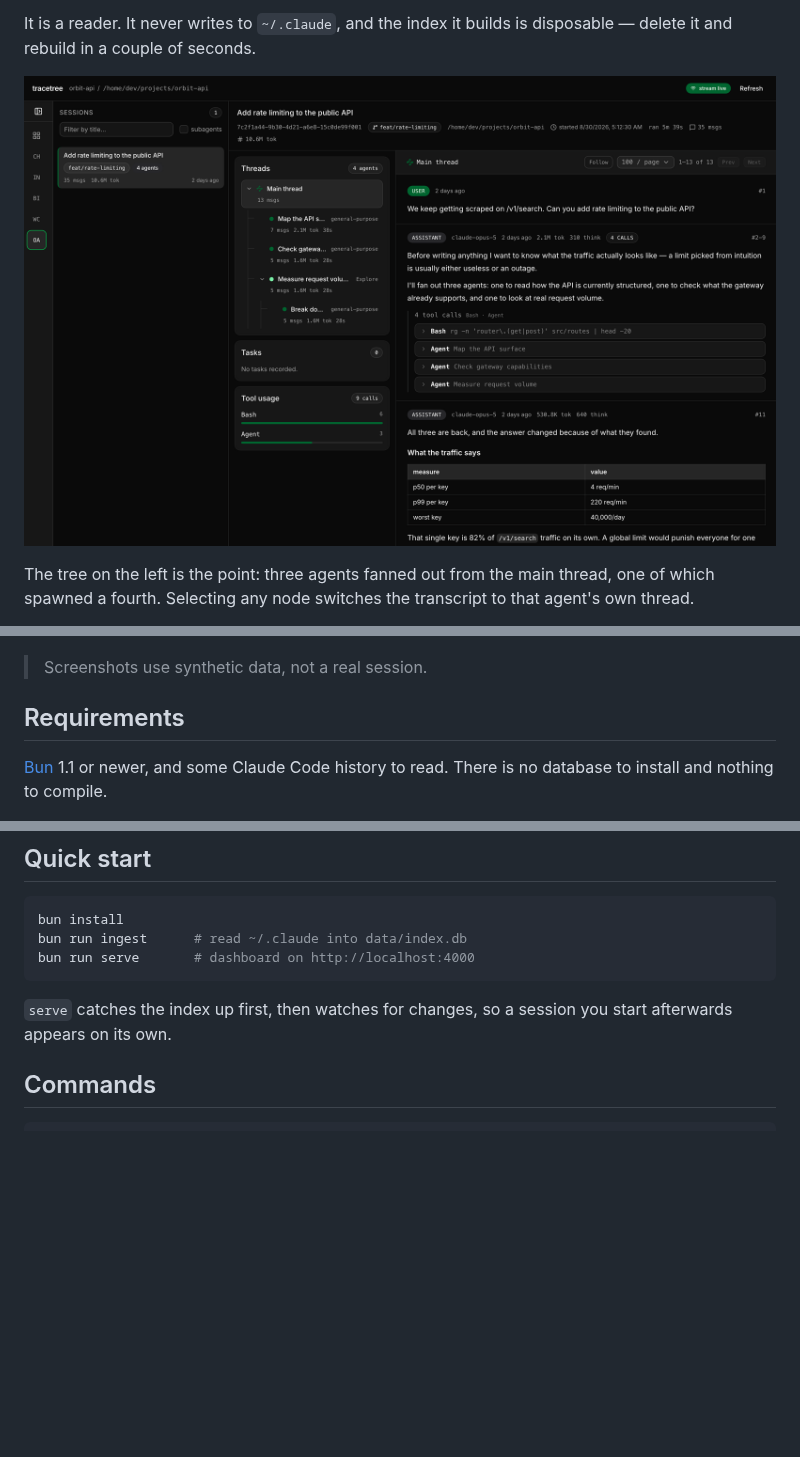
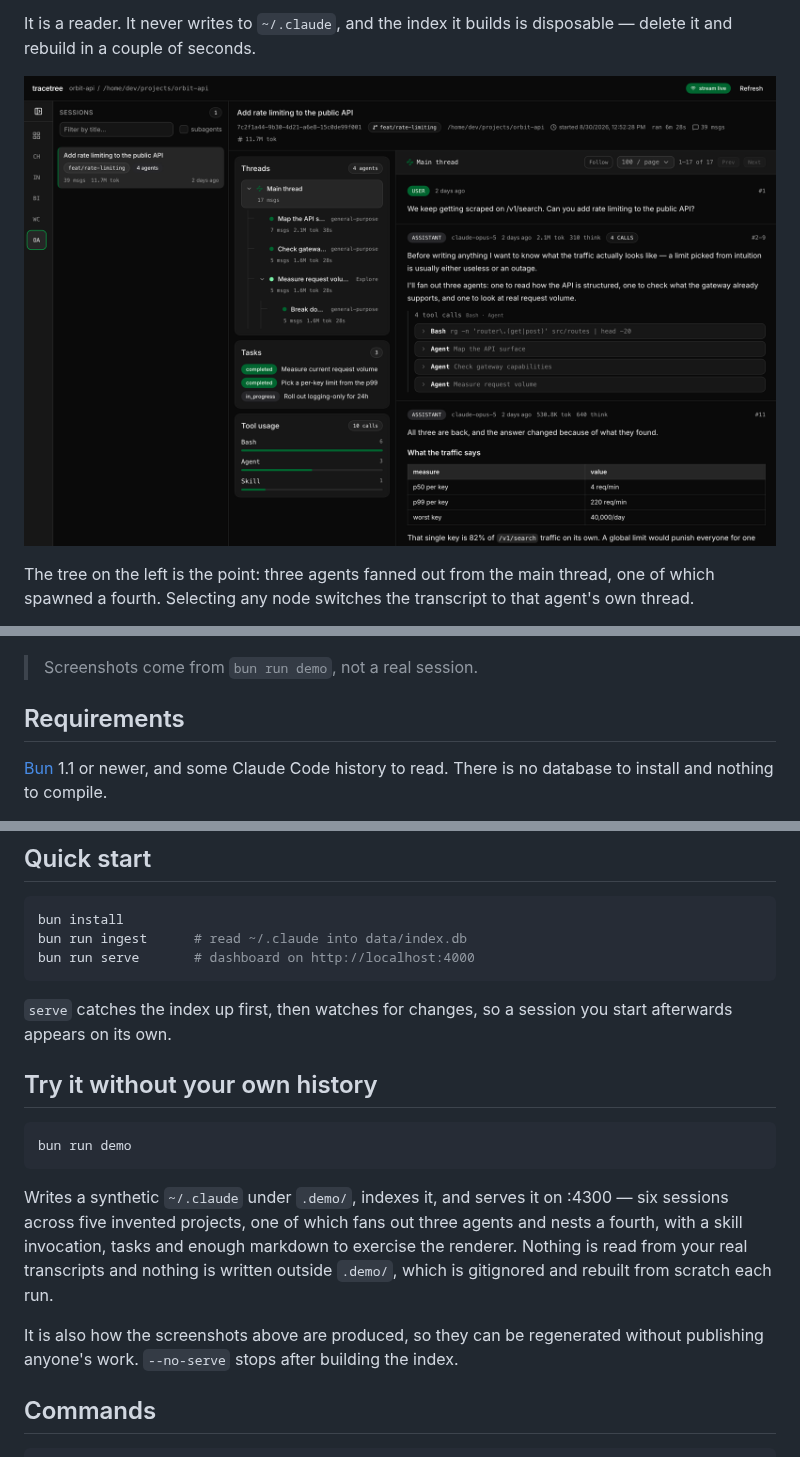
Before and after one commit to viktoravelino/tracetree, a Markdown page: README.md, 3 parts joined by grey strips. Rendered like a GitHub page; pictures changed too: docs/session.png; blank space fills up the shorter version.

````diff
--- a/README.md
+++ b/README.md
@@ -25,7 +25,7 @@ that agent's own thread.
 
 </details>
 
-> Screenshots use synthetic data, not a real session.
+> Screenshots come from `bun run demo`, not a real session.
 
 ## Requirements
 
@@ -42,6 +42,21 @@ bun run serve       # dashboard on http://localhost:4000
 
 `serve` catches the index up first, then watches for changes, so a session you
 start afterwards appears on its own.
+
+## Try it without your own history
+
+```bash
+bun run demo
+```
+
+Writes a synthetic `~/.claude` under `.demo/`, indexes it, and serves it on
+:4300 — six sessions across five invented projects, one of which fans out three
+agents and nests a fourth, with a skill invocation, tasks and enough markdown to
+exercise the renderer. Nothing is read from your real transcripts and nothing is
+written outside `.demo/`, which is gitignored and rebuilt from scratch each run.
+
+It is also how the screenshots above are produced, so they can be regenerated
+without publishing anyone's work. `--no-serve` stops after building the index.
 
 ## Commands
 
````
Also changed, not shown: docs/overview.png, 3 other files.
